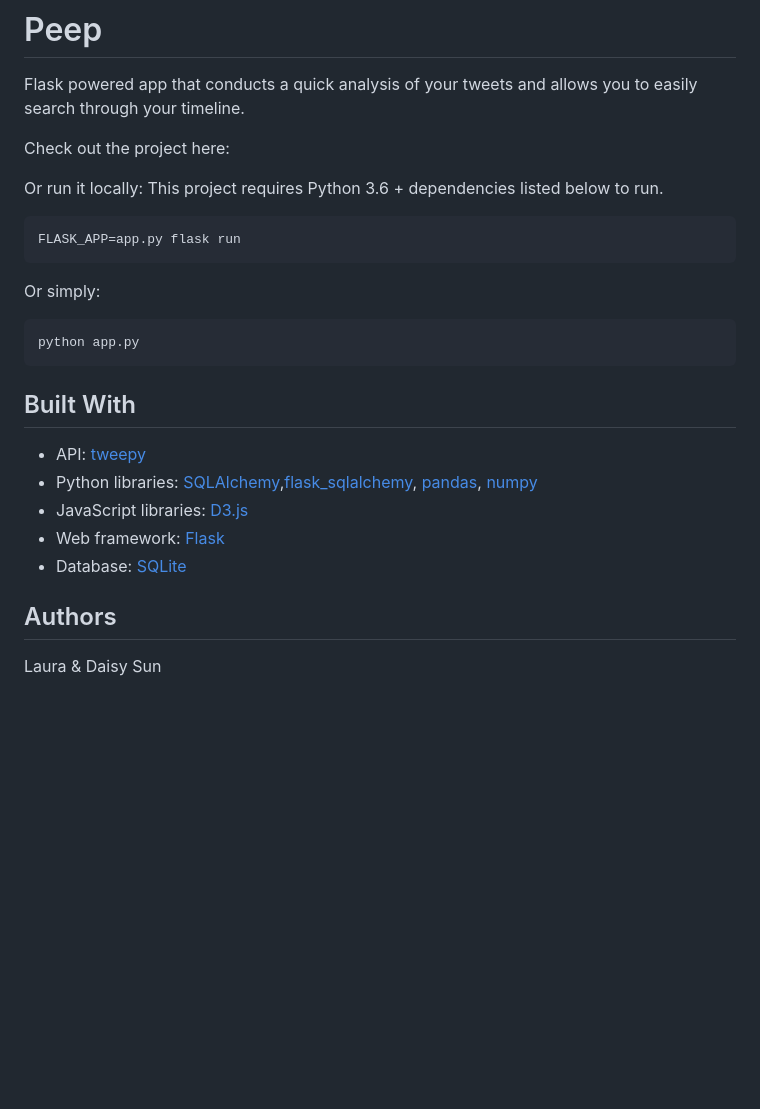
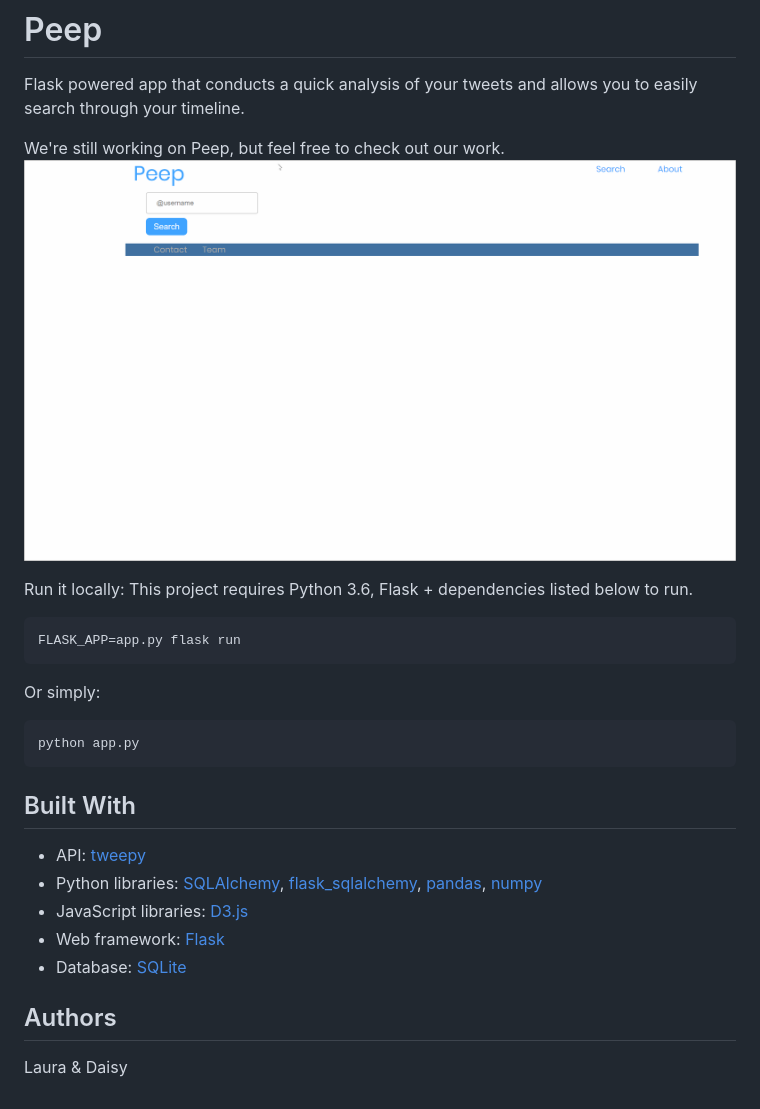
Before and after one commit to itsdsun/Peep, a Markdown page: README.md, the part around the change. Rendered like a GitHub page; pictures changed too: version1.gif (added); blank space fills up the shorter version.

````diff
--- a/README.md
+++ b/README.md
@@ -3,10 +3,12 @@
 Flask powered app that conducts a quick analysis of your tweets and allows you to easily search through your timeline.
 
 
-Check out the project here:
+We're still working on Peep, but feel free to check out our work.
+![](version1.gif)
 
-Or run it locally:
-This project requires Python 3.6 + dependencies listed below to run.
+
+Run it locally:
+This project requires Python 3.6, Flask + dependencies listed below to run.
 
 ```bash
 FLASK_APP=app.py flask run
@@ -21,11 +23,11 @@ python app.py
 ## Built With
 
 * API: [tweepy](https://tweepy.readthedocs.io/en/v3.5.0/api.html)
-* Python libraries: [SQLAlchemy](https://www.sqlalchemy.org/),[flask_sqlalchemy](https://flask-sqlalchemy.palletsprojects.com/en/2.x/), [pandas](https://pandas.pydata.org/), [numpy](https://numpy.org/)
+* Python libraries: [SQLAlchemy](https://www.sqlalchemy.org/), [flask_sqlalchemy](https://flask-sqlalchemy.palletsprojects.com/en/2.x/), [pandas](https://pandas.pydata.org/), [numpy](https://numpy.org/)
 * JavaScript libraries: [D3.js](http://d3js.org/)
 * Web framework: [Flask](https://flask.palletsprojects.com/en/1.1.x/)
 * Database: [SQLite](https://www.sqlite.org/)
 
 
 ## Authors
-Laura & Daisy Sun
+Laura & Daisy
````
Also changed, not shown: 11 other files.
